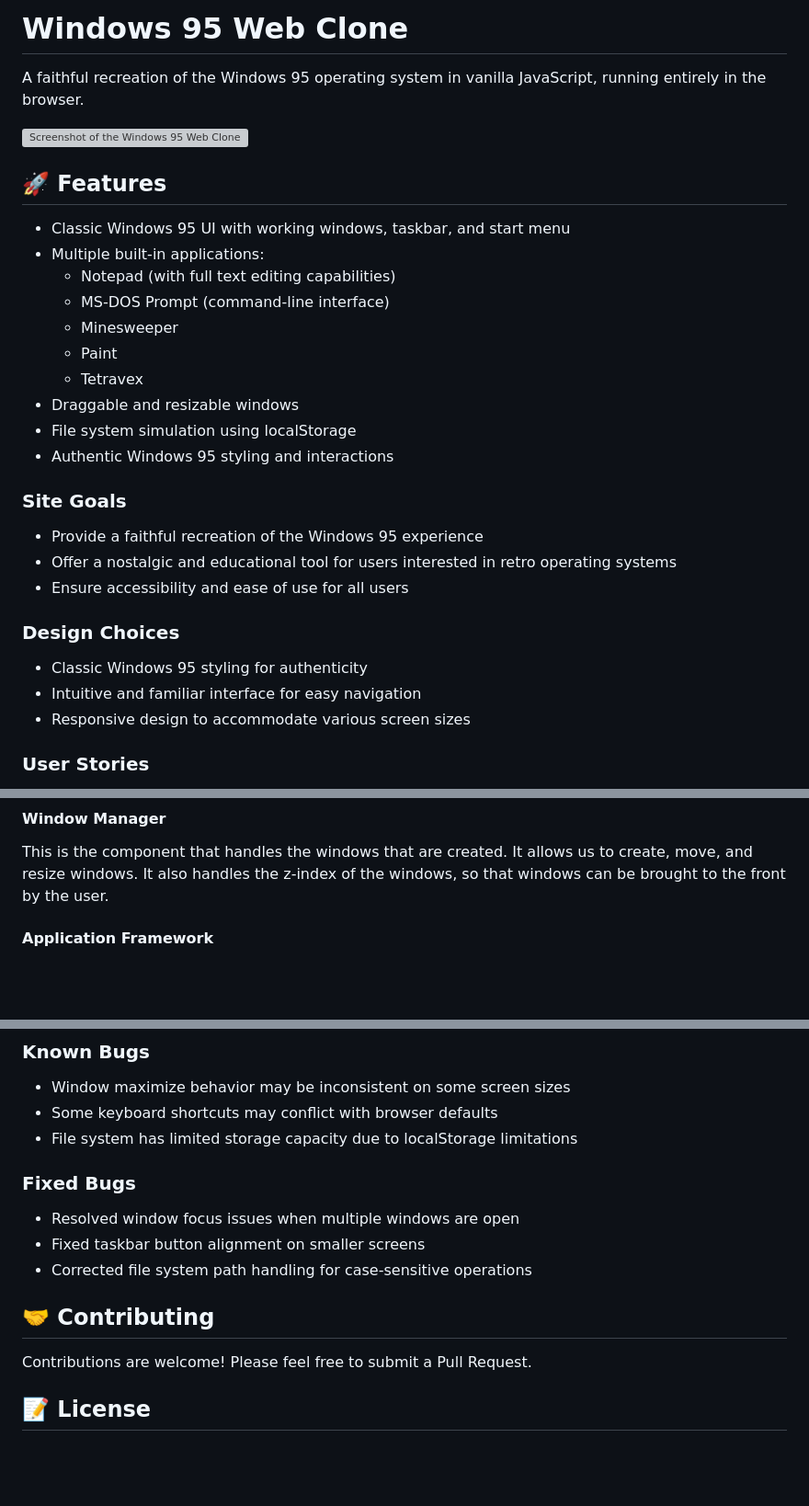
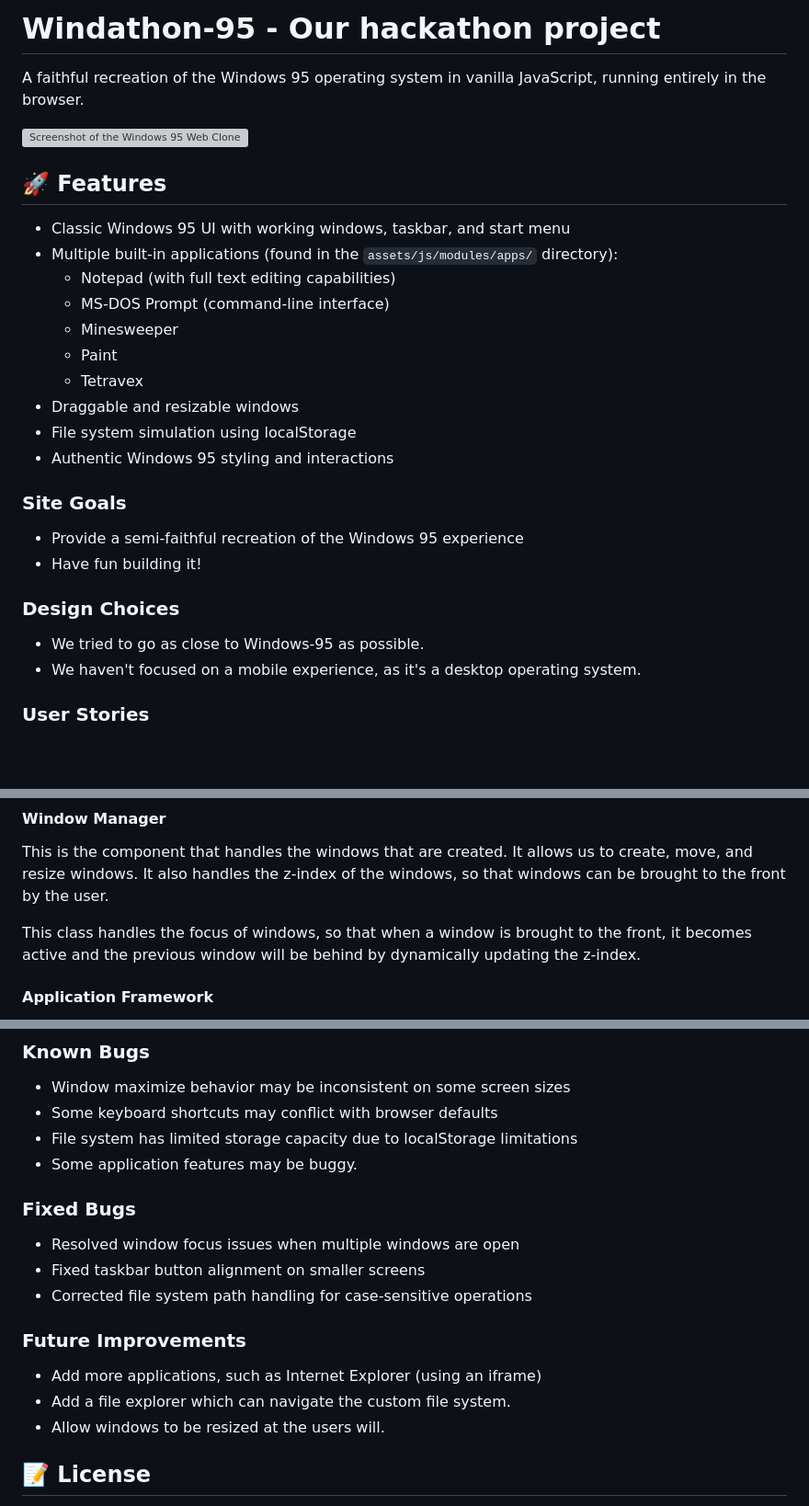
Before and after one commit to james-adcott-edu/Windathon-95, a Markdown page: README.md, 3 parts joined by grey strips. Shown at 92% size. Rendered like a GitHub page; blank space fills up the shorter version; grey boxes are pictures that could not be loaded.

```diff
--- a/README.md
+++ b/README.md
@@ -1,4 +1,4 @@
-# Windows 95 Web Clone
+# Windathon-95 - Our hackathon project
 
 A faithful recreation of the Windows 95 operating system in vanilla JavaScript, running entirely in the browser.
 
@@ -7,7 +7,7 @@ A faithful recreation of the Windows 95 operating system in vanilla JavaScript,
 ## 🚀 Features
 
 - Classic Windows 95 UI with working windows, taskbar, and start menu
-- Multiple built-in applications:
+- Multiple built-in applications (found in the `assets/js/modules/apps/` directory):
   - Notepad (with full text editing capabilities)
   - MS-DOS Prompt (command-line interface)
   - Minesweeper
@@ -18,14 +18,12 @@ A faithful recreation of the Windows 95 operating system in vanilla JavaScript,
 - Authentic Windows 95 styling and interactions
 
 ### Site Goals
-- Provide a faithful recreation of the Windows 95 experience
-- Offer a nostalgic and educational tool for users interested in retro operating systems
-- Ensure accessibility and ease of use for all users
+- Provide a semi-faithful recreation of the Windows 95 experience
+- Have fun building it!
 
 ### Design Choices
-- Classic Windows 95 styling for authenticity
-- Intuitive and familiar interface for easy navigation
-- Responsive design to accommodate various screen sizes
+- We tried to go as close to Windows-95 as possible.
+- We haven't focused on a mobile experience, as it's a desktop operating system.
 
 ### User Stories
 - As a user, I want to explore the Windows 95 interface to relive nostalgia.
@@ -65,6 +63,8 @@ This allows us to integrate the file system into the applications that we build.
 
 This is the component that handles the windows that are created. It allows us to create, move, and resize windows. It also handles the z-index of the windows, so that windows can be brought to the front by the user.
 
+This class handles the focus of windows, so that when a window is brought to the front, it becomes active and the previous window will be behind by dynamically updating the z-index.
+
 #### Application Framework
 
 This is the base class for all applications. It provides ways to accept arguments, interact with the desktop environment, and provides a base class for all applications to build upon.
@@ -196,15 +208,17 @@ export default class NewApp {
 - Window maximize behavior may be inconsistent on some screen sizes
 - Some keyboard shortcuts may conflict with browser defaults
 - File system has limited storage capacity due to localStorage limitations
+- Some application features may be buggy.
 
 ### Fixed Bugs
 - Resolved window focus issues when multiple windows are open
 - Fixed taskbar button alignment on smaller screens
 - Corrected file system path handling for case-sensitive operations
 
-## 🤝 Contributing
-
-Contributions are welcome! Please feel free to submit a Pull Request.
+### Future Improvements
+- Add more applications, such as Internet Explorer (using an iframe)
+- Add a file explorer which can navigate the custom file system.
+- Allow windows to be resized at the users will.
 
 ## 📝 License
 
```
Also changed, not shown: other parts of README.md (+19 -7 lines).
